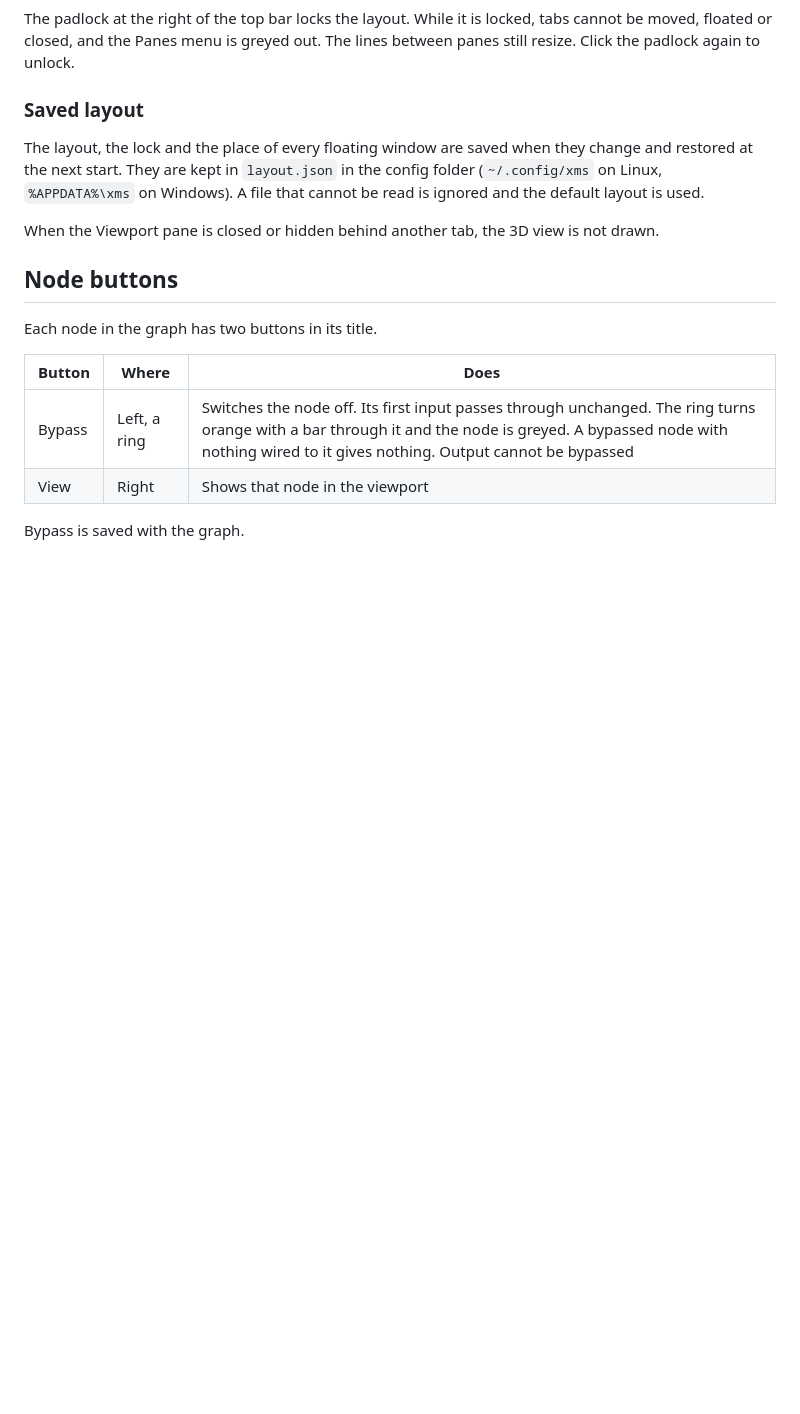
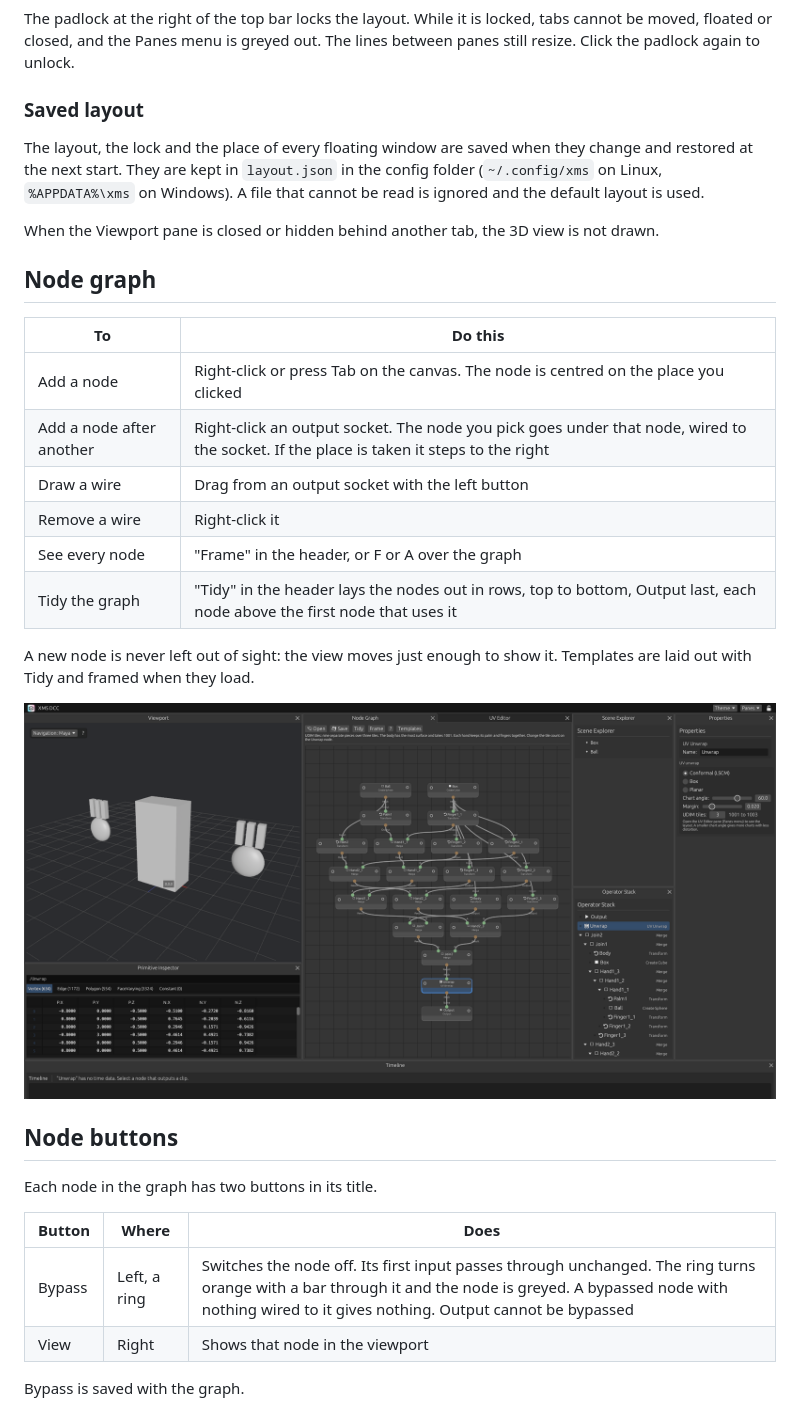
Before and after one commit to MartinoMadeddu/dcc-xms, a Markdown page: docs/interface.md, the part around the change. Drawn GitHub-style; pictures changed too: docs/xms_graph_layout.png (added); blank space fills up the shorter version.

```diff
--- a/docs/interface.md
+++ b/docs/interface.md
@@ -37,6 +37,21 @@ The padlock at the right of the top bar locks the layout. While it is locked, ta
 The layout, the lock and the place of every floating window are saved when they change and restored at the next start. They are kept in `layout.json` in the config folder (`~/.config/xms` on Linux, `%APPDATA%\xms` on Windows). A file that cannot be read is ignored and the default layout is used.
 
 When the Viewport pane is closed or hidden behind another tab, the 3D view is not drawn.
+
+## Node graph
+
+| To | Do this |
+|---|---|
+| Add a node | Right-click or press Tab on the canvas. The node is centred on the place you clicked |
+| Add a node after another | Right-click an output socket. The node you pick goes under that node, wired to the socket. If the place is taken it steps to the right |
+| Draw a wire | Drag from an output socket with the left button |
+| Remove a wire | Right-click it |
+| See every node | "Frame" in the header, or F or A over the graph |
+| Tidy the graph | "Tidy" in the header lays the nodes out in rows, top to bottom, Output last, each node above the first node that uses it |
+
+A new node is never left out of sight: the view moves just enough to show it. Templates are laid out with Tidy and framed when they load.
+
+![A template after loading: laid out in rows and framed](xms_graph_layout.png)
 
 ## Node buttons
 
```
Also changed, not shown: README.md (+1 -0 lines), 4 other files.
